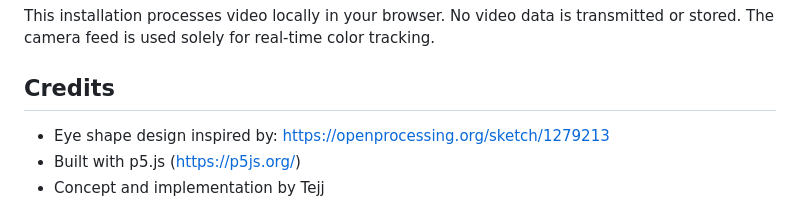
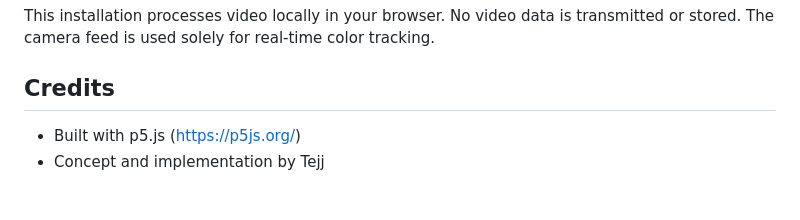
Before and after one commit to tejj003/looking-you, a Markdown page: README.md, the part around the change. Rendered like a GitHub page.

```diff
--- a/README.md
+++ b/README.md
@@ -65,8 +65,6 @@ The installation can be customized by modifying:
 This installation processes video locally in your browser. No video data is transmitted or stored. The camera feed is used solely for real-time color tracking.
 
 ## Credits
-
-- Eye shape design inspired by: https://openprocessing.org/sketch/1279213
 - Built with p5.js (https://p5js.org/)
 - Concept and implementation by Tejj
 
```
